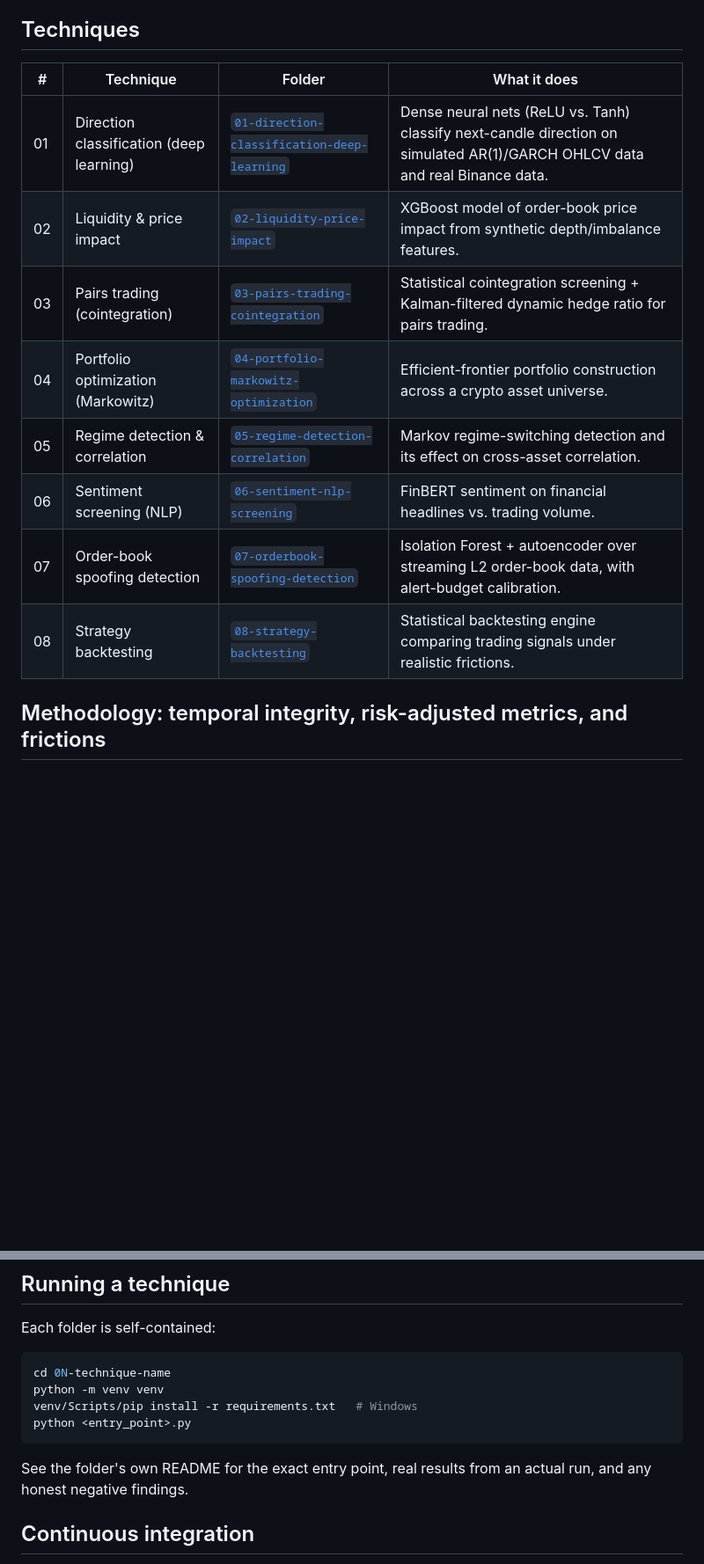
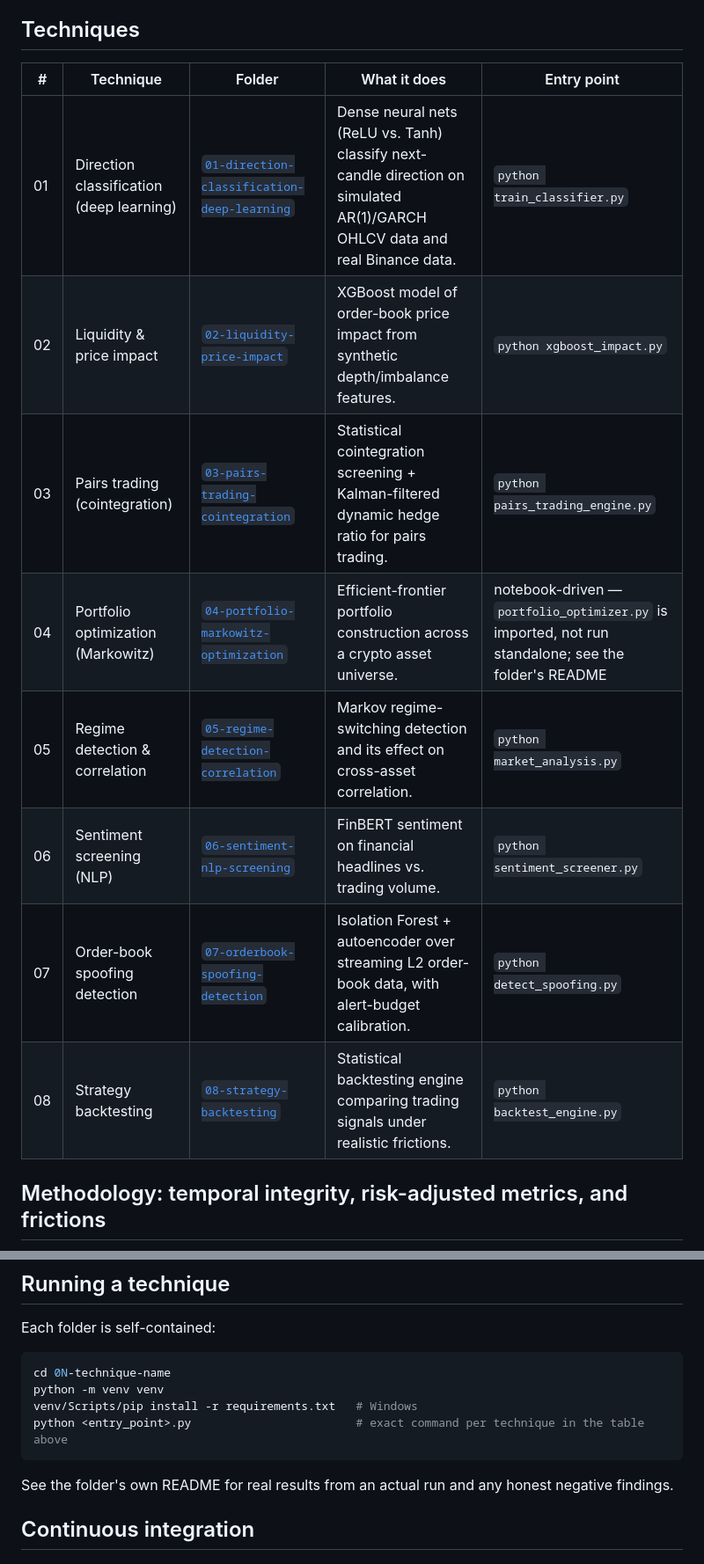
Before and after one commit to Rxyxs/crypto-quant-techniques-lab, a Markdown page: README.md, 2 parts joined by grey strips. Shown at 88% size. Drawn GitHub-style; blank space fills up the shorter version.

Commit message:
build(packaging): valida ejecucion de demos en 1-comando y reproducibilidad para el Dia 27

````diff
--- a/README.md
+++ b/README.md
@@ -8,16 +8,16 @@ A single lab, eight standalone techniques applied to crypto market data — sign
 
 ## Techniques
 
-| # | Technique | Folder | What it does |
-|---|---|---|---|
-| 01 | Direction classification (deep learning) | [`01-direction-classification-deep-learning`](01-direction-classification-deep-learning) | Dense neural nets (ReLU vs. Tanh) classify next-candle direction on simulated AR(1)/GARCH OHLCV data and real Binance data. |
-| 02 | Liquidity & price impact | [`02-liquidity-price-impact`](02-liquidity-price-impact) | XGBoost model of order-book price impact from synthetic depth/imbalance features. |
-| 03 | Pairs trading (cointegration) | [`03-pairs-trading-cointegration`](03-pairs-trading-cointegration) | Statistical cointegration screening + Kalman-filtered dynamic hedge ratio for pairs trading. |
-| 04 | Portfolio optimization (Markowitz) | [`04-portfolio-markowitz-optimization`](04-portfolio-markowitz-optimization) | Efficient-frontier portfolio construction across a crypto asset universe. |
-| 05 | Regime detection & correlation | [`05-regime-detection-correlation`](05-regime-detection-correlation) | Markov regime-switching detection and its effect on cross-asset correlation. |
-| 06 | Sentiment screening (NLP) | [`06-sentiment-nlp-screening`](06-sentiment-nlp-screening) | FinBERT sentiment on financial headlines vs. trading volume. |
-| 07 | Order-book spoofing detection | [`07-orderbook-spoofing-detection`](07-orderbook-spoofing-detection) | Isolation Forest + autoencoder over streaming L2 order-book data, with alert-budget calibration. |
-| 08 | Strategy backtesting | [`08-strategy-backtesting`](08-strategy-backtesting) | Statistical backtesting engine comparing trading signals under realistic frictions. |
+| # | Technique | Folder | What it does | Entry point |
+|---|---|---|---|---|
+| 01 | Direction classification (deep learning) | [`01-direction-classification-deep-learning`](01-direction-classification-deep-learning) | Dense neural nets (ReLU vs. Tanh) classify next-candle direction on simulated AR(1)/GARCH OHLCV data and real Binance data. | `python train_classifier.py` |
+| 02 | Liquidity & price impact | [`02-liquidity-price-impact`](02-liquidity-price-impact) | XGBoost model of order-book price impact from synthetic depth/imbalance features. | `python xgboost_impact.py` |
+| 03 | Pairs trading (cointegration) | [`03-pairs-trading-cointegration`](03-pairs-trading-cointegration) | Statistical cointegration screening + Kalman-filtered dynamic hedge ratio for pairs trading. | `python pairs_trading_engine.py` |
+| 04 | Portfolio optimization (Markowitz) | [`04-portfolio-markowitz-optimization`](04-portfolio-markowitz-optimization) | Efficient-frontier portfolio construction across a crypto asset universe. | notebook-driven — `portfolio_optimizer.py` is imported, not run standalone; see the folder's README |
+| 05 | Regime detection & correlation | [`05-regime-detection-correlation`](05-regime-detection-correlation) | Markov regime-switching detection and its effect on cross-asset correlation. | `python market_analysis.py` |
+| 06 | Sentiment screening (NLP) | [`06-sentiment-nlp-screening`](06-sentiment-nlp-screening) | FinBERT sentiment on financial headlines vs. trading volume. | `python sentiment_screener.py` |
+| 07 | Order-book spoofing detection | [`07-orderbook-spoofing-detection`](07-orderbook-spoofing-detection) | Isolation Forest + autoencoder over streaming L2 order-book data, with alert-budget calibration. | `python detect_spoofing.py` |
+| 08 | Strategy backtesting | [`08-strategy-backtesting`](08-strategy-backtesting) | Statistical backtesting engine comparing trading signals under realistic frictions. | `python backtest_engine.py` |
 
 ## Methodology: temporal integrity, risk-adjusted metrics, and frictions
 
@@ -54,10 +54,10 @@ Each folder is self-contained:
 cd 0N-technique-name
 python -m venv venv
 venv/Scripts/pip install -r requirements.txt   # Windows
-python <entry_point>.py
+python <entry_point>.py                        # exact command per technique in the table above
 ```
 
-See the folder's own README for the exact entry point, real results from an actual run, and any honest negative findings.
+See the folder's own README for real results from an actual run and any honest negative findings.
 
 ## Continuous integration
 
````
